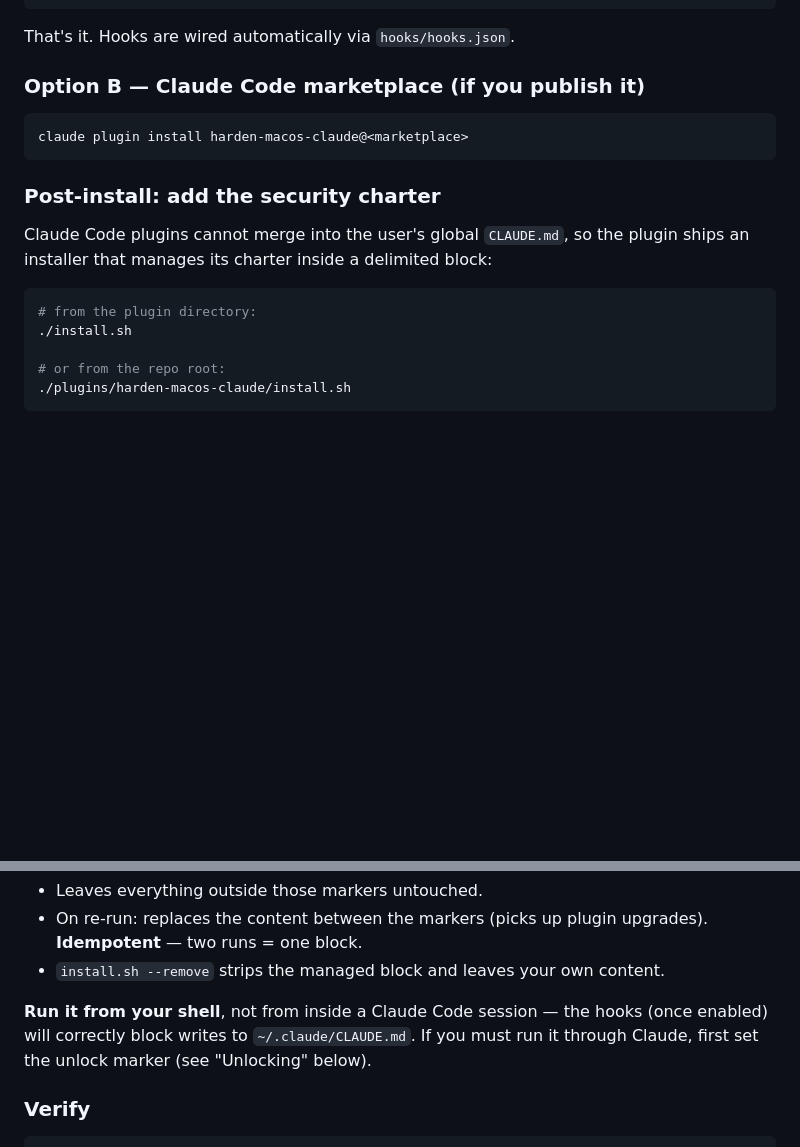
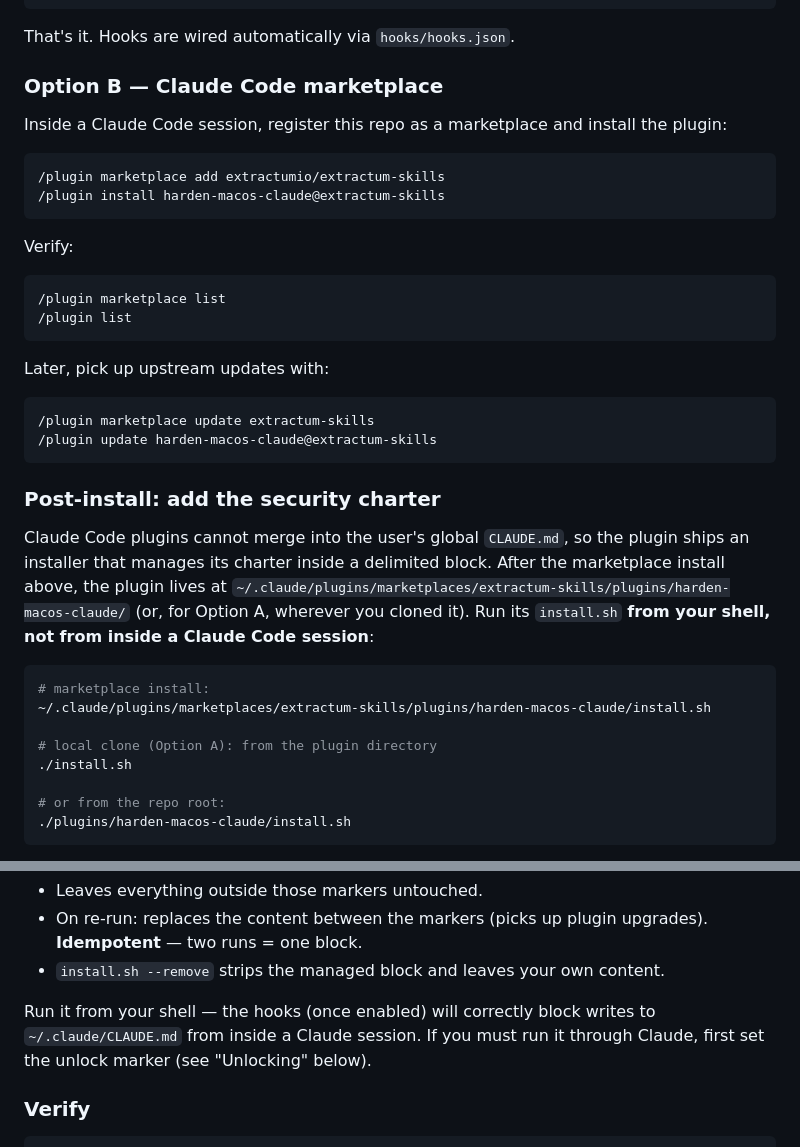
Before and after one commit to extractumio/extractum-skills, a Markdown page: plugins/harden-macos-claude/README.md, 2 parts joined by grey strips. GitHub-like rendering; blank space fills up the shorter version.

Commit message:
Document marketplace install flow for harden-macos-claude
Replaces vague "if you publish it" marketplace stub with concrete
/plugin marketplace add + install commands for extractumio/extractum-skills,
and points post-install install.sh at the real marketplace path.

Co-Authored-By: Claude Opus 4.6 <noreply@anthropic.com>

````diff
--- a/plugins/harden-macos-claude/README.md
+++ b/plugins/harden-macos-claude/README.md
@@ -60,19 +60,44 @@ claude --plugin-dir "$PWD"
 
 That's it. Hooks are wired automatically via `hooks/hooks.json`.
 
-### Option B — Claude Code marketplace (if you publish it)
+### Option B — Claude Code marketplace
 
-```bash
-claude plugin install harden-macos-claude@<marketplace>
+Inside a Claude Code session, register this repo as a marketplace and install
+the plugin:
+
+```
+/plugin marketplace add extractumio/extractum-skills
+/plugin install harden-macos-claude@extractum-skills
+```
+
+Verify:
+
+```
+/plugin marketplace list
+/plugin list
+```
+
+Later, pick up upstream updates with:
+
+```
+/plugin marketplace update extractum-skills
+/plugin update harden-macos-claude@extractum-skills
 ```
 
 ### Post-install: add the security charter
 
 Claude Code plugins cannot merge into the user's global `CLAUDE.md`, so the
-plugin ships an installer that manages its charter inside a delimited block:
+plugin ships an installer that manages its charter inside a delimited block.
+After the marketplace install above, the plugin lives at
+`~/.claude/plugins/marketplaces/extractum-skills/plugins/harden-macos-claude/`
+(or, for Option A, wherever you cloned it). Run its `install.sh` **from your
+shell, not from inside a Claude Code session**:
 
 ```bash
-# from the plugin directory:
+# marketplace install:
+~/.claude/plugins/marketplaces/extractum-skills/plugins/harden-macos-claude/install.sh
+
+# local clone (Option A): from the plugin directory
 ./install.sh
 
 # or from the repo root:
@@ -94,10 +119,9 @@ What it does:
   upgrades). **Idempotent** — two runs = one block.
 - `install.sh --remove` strips the managed block and leaves your own content.
 
-**Run it from your shell**, not from inside a Claude Code session — the
-hooks (once enabled) will correctly block writes to `~/.claude/CLAUDE.md`.
-If you must run it through Claude, first set the unlock marker (see
-"Unlocking" below).
+Run it from your shell — the hooks (once enabled) will correctly block writes
+to `~/.claude/CLAUDE.md` from inside a Claude session. If you must run it
+through Claude, first set the unlock marker (see "Unlocking" below).
 
 ### Verify
 
````
